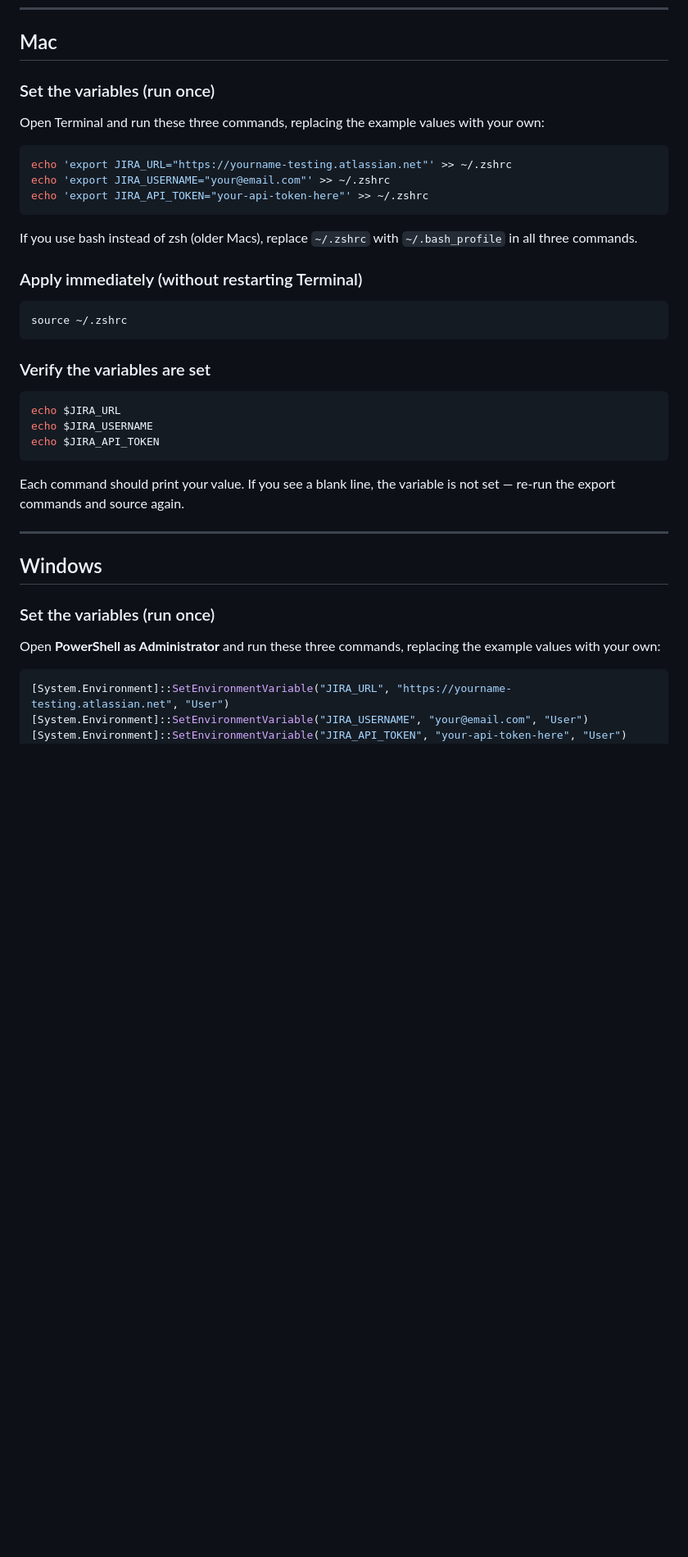
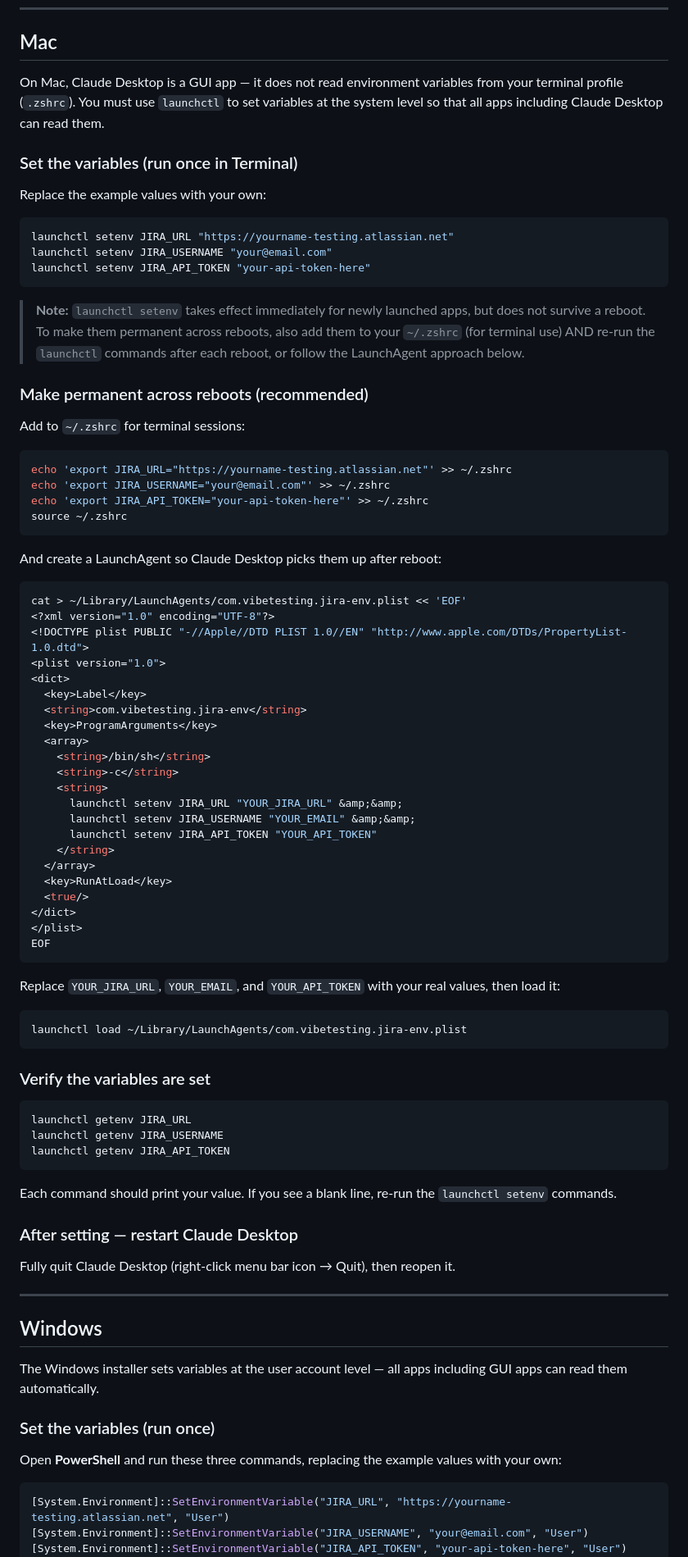
Before and after one commit to homolamartin1-ai/manualvibetesting, a Markdown page: resources/mcp-env-setup.md, the part around one of its changes. Shown at 82% size. Rendered like a GitHub page; blank space fills up the shorter version.

Commit message:
Fix Mac env vars: use launchctl setenv so GUI apps like Claude Desktop can read them
Co-Authored-By: Claude Sonnet 4.6 <noreply@anthropic.com>

````diff
--- a/resources/mcp-env-setup.md
+++ b/resources/mcp-env-setup.md
@@ -20,41 +20,93 @@ Before running any commands, have these three things ready:
 
 ## Mac
 
-### Set the variables (run once)
+On Mac, Claude Desktop is a GUI app — it does not read environment variables from your
+terminal profile (`.zshrc`). You must use `launchctl` to set variables at the system level
+so that all apps including Claude Desktop can read them.
 
-Open Terminal and run these three commands, replacing the example values with your own:
+### Set the variables (run once in Terminal)
+
+Replace the example values with your own:
+
+```bash
+launchctl setenv JIRA_URL "https://yourname-testing.atlassian.net"
+launchctl setenv JIRA_USERNAME "your@email.com"
+launchctl setenv JIRA_API_TOKEN "your-api-token-here"
+```
+
+> **Note:** `launchctl setenv` takes effect immediately for newly launched apps, but does
+> not survive a reboot. To make them permanent across reboots, also add them to your
+> `~/.zshrc` (for terminal use) AND re-run the `launchctl` commands after each reboot,
+> or follow the LaunchAgent approach below.
+
+### Make permanent across reboots (recommended)
+
+Add to `~/.zshrc` for terminal sessions:
 
 ```bash
 echo 'export JIRA_URL="https://yourname-testing.atlassian.net"' >> ~/.zshrc
 echo 'export JIRA_USERNAME="your@email.com"' >> ~/.zshrc
 echo 'export JIRA_API_TOKEN="your-api-token-here"' >> ~/.zshrc
+source ~/.zshrc
 ```
 
-If you use bash instead of zsh (older Macs), replace `~/.zshrc` with `~/.bash_profile` in all three commands.
-
-### Apply immediately (without restarting Terminal)
+And create a LaunchAgent so Claude Desktop picks them up after reboot:
 
 ```bash
-source ~/.zshrc
+cat > ~/Library/LaunchAgents/com.vibetesting.jira-env.plist << 'EOF'
+<?xml version="1.0" encoding="UTF-8"?>
+<!DOCTYPE plist PUBLIC "-//Apple//DTD PLIST 1.0//EN" "http://www.apple.com/DTDs/PropertyList-1.0.dtd">
+<plist version="1.0">
+<dict>
+  <key>Label</key>
+  <string>com.vibetesting.jira-env</string>
+  <key>ProgramArguments</key>
+  <array>
+    <string>/bin/sh</string>
+    <string>-c</string>
+    <string>
+      launchctl setenv JIRA_URL "YOUR_JIRA_URL" &amp;&amp;
+      launchctl setenv JIRA_USERNAME "YOUR_EMAIL" &amp;&amp;
+      launchctl setenv JIRA_API_TOKEN "YOUR_API_TOKEN"
+    </string>
+  </array>
+  <key>RunAtLoad</key>
+  <true/>
+</dict>
+</plist>
+EOF
+```
+
+Replace `YOUR_JIRA_URL`, `YOUR_EMAIL`, and `YOUR_API_TOKEN` with your real values, then load it:
+
+```bash
+launchctl load ~/Library/LaunchAgents/com.vibetesting.jira-env.plist
 ```
 
 ### Verify the variables are set
 
 ```bash
-echo $JIRA_URL
-echo $JIRA_USERNAME
-echo $JIRA_API_TOKEN
+launchctl getenv JIRA_URL
+launchctl getenv JIRA_USERNAME
+launchctl getenv JIRA_API_TOKEN
 ```
 
-Each command should print your value. If you see a blank line, the variable is not set — re-run the export commands and source again.
+Each command should print your value. If you see a blank line, re-run the `launchctl setenv` commands.
+
+### After setting — restart Claude Desktop
+
+Fully quit Claude Desktop (right-click menu bar icon → Quit), then reopen it.
 
 ---
 
 ## Windows
 
+The Windows installer sets variables at the user account level — all apps including GUI
+apps can read them automatically.
+
 ### Set the variables (run once)
 
-Open **PowerShell as Administrator** and run these three commands, replacing the example values with your own:
+Open **PowerShell** and run these three commands, replacing the example values with your own:
 
 ```powershell
 [System.Environment]::SetEnvironmentVariable("JIRA_URL", "https://yourname-testing.atlassian.net", "User")
````
Also changed, not shown: other parts of resources/mcp-env-setup.md (+8 -22 lines).
